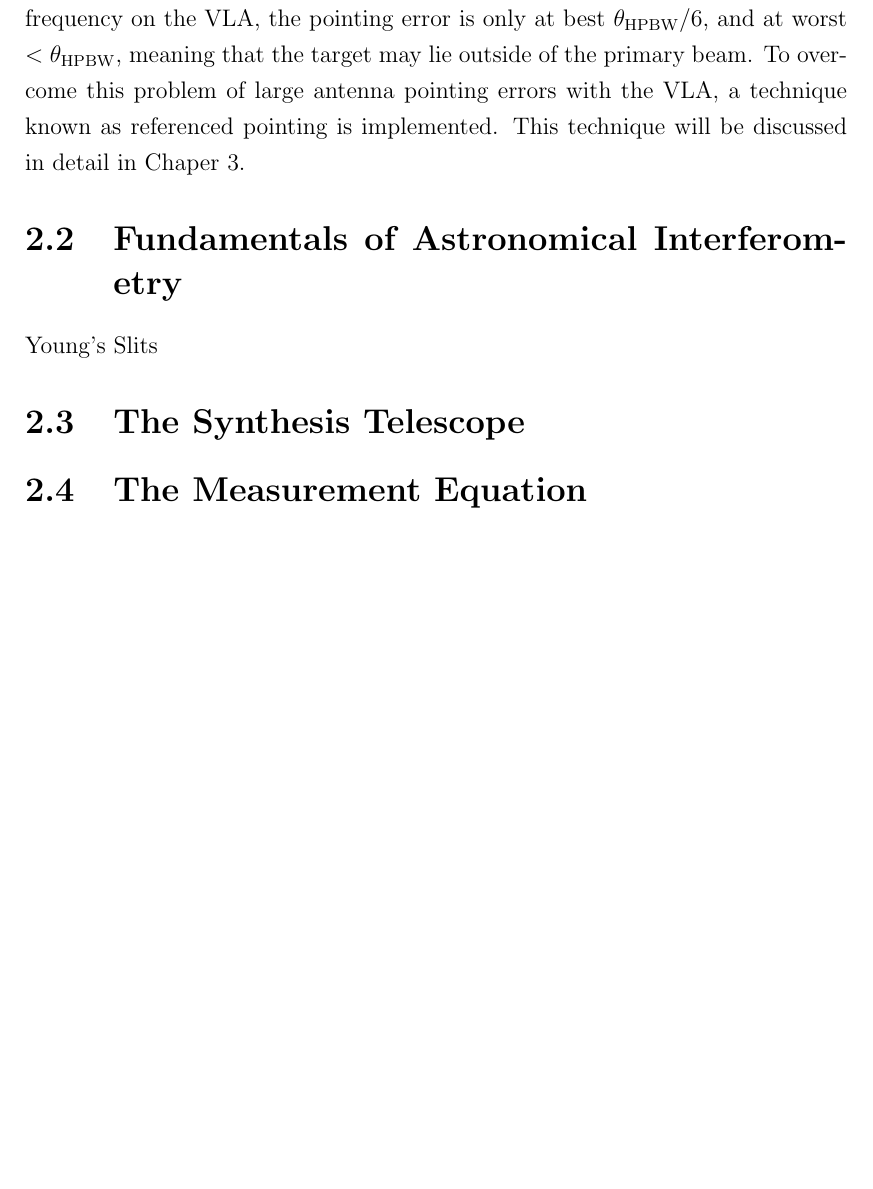
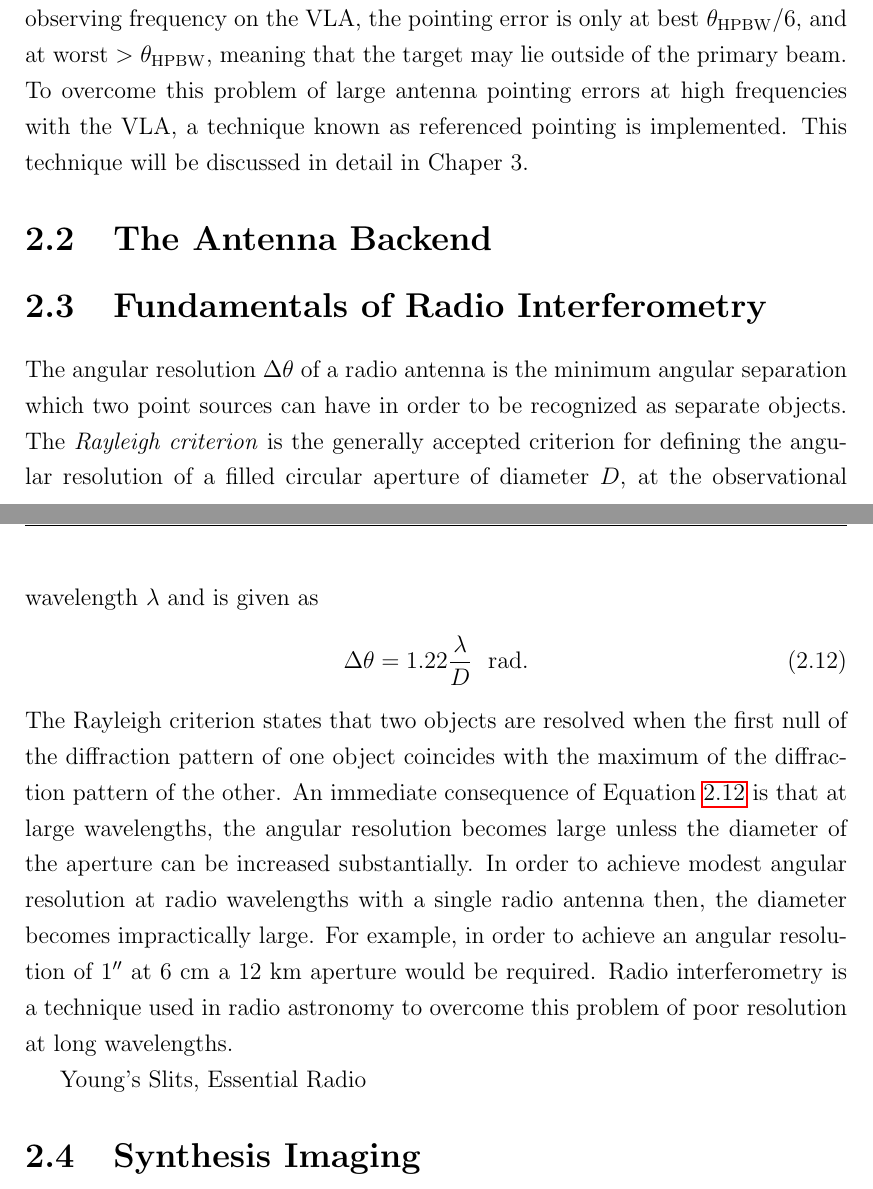
Before and after one commit to eamonogorman/thesis, a LaTeX thesis (thesis_template/thesis.tex, which reads thesis_template/2/intro_to_radio.tex): part of page 22 of 27 before the commit and two parts of pages 22 and 23 of 28 after it, the two joined at a grey line, cut so that both start at the same text, the shorter picture padded with empty space. Compiled offline with pdfLaTeX.

Commit message:
17th May: Chapter 2, resolution, Rayleigh

```diff
--- a/thesis_template/2/intro_to_radio.tex
+++ b/thesis_template/2/intro_to_radio.tex
@@ -99,9 +99,19 @@ The surface efficiency, $\eta _{\rm{sf}}$, accounts for the aperture efficiency
 \\
 \\
 \textit{Pointing Accuracy.}
-The main lobe of an antenna's power pattern will usually not point exactly in the desired direction due to gravity deformations, wind pressure deformations, and mechanical inaccuracy. The angular offset, $\Delta \theta$, between the actual and desired pointing direction is called the pointing error. Usually, the desirable pointing error of  an antenna at the highest operational frequency is $\Delta \theta < \theta _{\rm{HPBW}}/20$ \citep{taylor_1999}. With this specification reached, an antenna pointing at a compact source will suffer negligible intensity variations as $\mathcal{A}(\theta _{\rm{HPBW}}/20) > 0.99$. However, this pointing error of only $\theta _{\rm{HPBW}}/20$ will still have a substantial effect on the accuracy of the outer image. For example, a source located at the half power point will suffer a substantial fractional intensity variation of $2\mathcal{A}(\theta _{\rm{HPBW}}/2+\theta _{\rm{HPBW}}/20) \simeq 0.86$. The blind pointing of a VLA antenna is only about 10$^{\prime\prime}$ and can be much worst in daytime, occasionally exceeding 1$^{\prime}$. This means that at Q-band (45 GHz; 0.7 cm), which is the highest observing frequency on the VLA, the pointing error is only at best $\theta _{\rm{HPBW}}/6$, and at worst $<\theta _{\rm{HPBW}}$, meaning that the target may lie outside of the primary beam. To overcome this problem of large antenna pointing errors with the VLA, a technique known as referenced pointing is implemented. This technique will be discussed in detail in Chaper 3.
+The main lobe of an antenna's power pattern will usually not point exactly in the desired direction due to gravity deformations, wind pressure deformations, and mechanical inaccuracy. The angular offset, $\Delta \theta$, between the actual and desired pointing direction is called the pointing error. Usually, the desirable pointing error of  an antenna at the highest operational frequency is $\Delta \theta < \theta _{\rm{HPBW}}/20$ \citep{taylor_1999}. With this specification reached, an antenna pointing at a compact source will suffer negligible intensity variations as $\mathcal{A}(\theta _{\rm{HPBW}}/20) > 0.99$. However, this pointing error of only $\theta _{\rm{HPBW}}/20$ will still have a substantial effect on the accuracy of the outer image. For example, a source located at the half power point will suffer a substantial fractional intensity variation of $2\mathcal{A}(\theta _{\rm{HPBW}}/2+\theta _{\rm{HPBW}}/20) \simeq 0.86$. The blind pointing of a VLA antenna is only about 10$^{\prime\prime}$ and can be much worst in daytime, occasionally exceeding 1$^{\prime}$. This means that at Q-band (45 GHz; 0.7 cm), which is the highest observing frequency on the VLA, the pointing error is only at best $\theta _{\rm{HPBW}}/6$, and at worst $>\theta _{\rm{HPBW}}$, meaning that the target may lie outside of the primary beam. To overcome this problem of large antenna pointing errors at high frequencies with the VLA, a technique known as referenced pointing is implemented. This technique will be discussed in detail in Chaper 3.
 
-\section{Fundamentals of Astronomical Interferometry}\label{sec:2}
-Young's Slits
-\section{The Synthesis Telescope}\label{sec:3}
-\section{The Measurement Equation}\label{sec:4}
+\section{The Antenna Backend}\label{sec:2}
+
+\section{Fundamentals of Radio Interferometry}\label{sec:3}
+The angular resolution $\Delta \theta$ of a radio antenna is the minimum angular separation which two point sources can have in order to be recognized as separate objects. The \textit{Rayleigh criterion} is the generally accepted criterion for defining the angular resolution of a filled circular aperture of diameter $D$, at the observational wavelength $\lambda$ and is given as
+\begin{equation}
+\Delta \theta=1.22\frac{\lambda}{D} \ \ \rm{rad}.
+\label{eq:rayleigh}
+\end{equation}
+The Rayleigh criterion states that two objects are resolved when the first null of the diffraction pattern of one object coincides with the maximum of the diffraction pattern of the other. An immediate consequence of Equation \ref{eq:rayleigh} is that at large wavelengths, the angular resolution becomes large unless the diameter of the aperture can be increased substantially. In order to achieve modest angular resolution at radio wavelengths with a single radio antenna then, the diameter becomes impractically large. For example, in order to achieve an angular resolution of 1$^{\prime \prime}$ at 6 cm a 12 km aperture would be required. Radio interferometry is a technique used in radio astronomy to overcome this problem of poor resolution at long wavelengths.
+
+
+Young's Slits,
+Essential Radio
+\section{Synthesis Imaging}\label{sec:4}
```
Also changed, not shown: figures/antenna_beam/fig2b.ps, figures/antenna_beam/fig2c.ps, thesis_template/thesis.pdf, thesis_template/2/intro_to_radio.tex (6 more changed lines), 10 other files.
